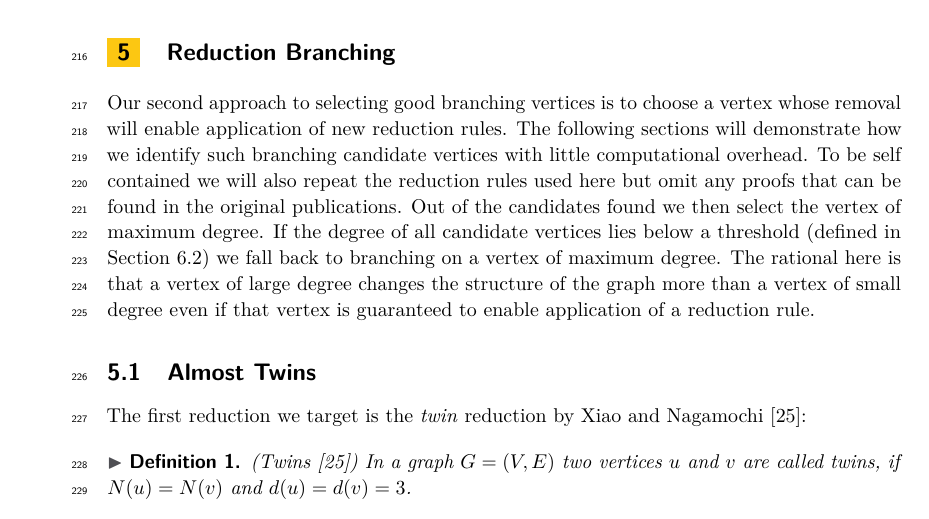
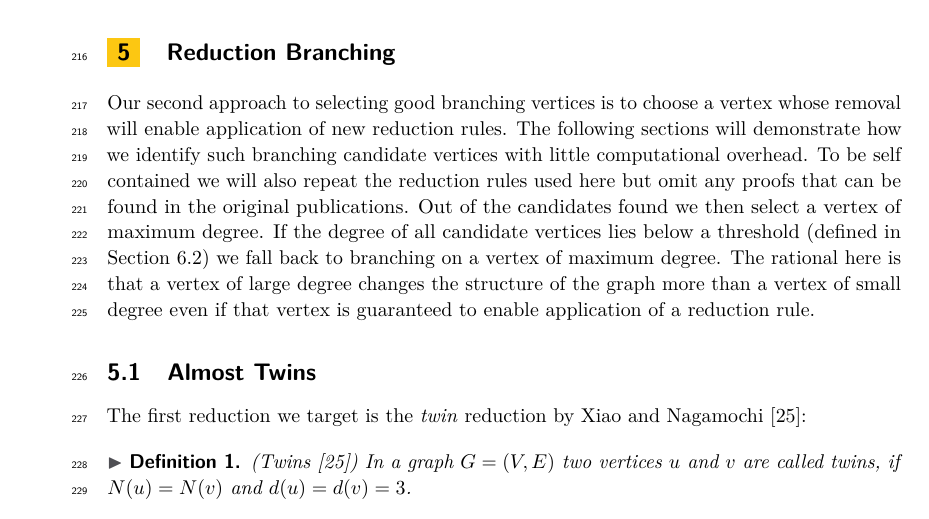
Before and after one commit to Hespian/CutBranching, a LaTeX paper (SEA_Paper/sea_branching.tex): part of page 6 of 11, cut so that both start at the same text. Compiled offline with pdfLaTeX.

Commit message:
Replace the with a

```diff
--- a/SEA_Paper/sea_branching.tex
+++ b/SEA_Paper/sea_branching.tex
@@ -328,7 +328,7 @@ whose removal will enable application of new reduction rules. The following
 sections will demonstrate how we identify such branching candidate vertices with little
 computational overhead. To be self contained we will also repeat the reduction
 rules used here but omit any proofs that can be found in the original
-publications. Out of the candidates found we then select the vertex of
+publications. Out of the candidates found we then select a vertex of
 maximum degree. If the degree of all candidate vertices lies below a threshold
 (defined in Section~\ref{sec:algo_conf}) we fall back to branching on a vertex
 of maximum degree. The rational here is that a vertex of large degree changes
```
